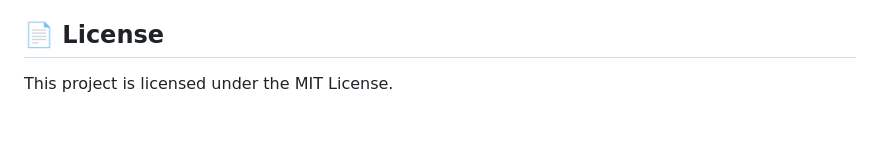
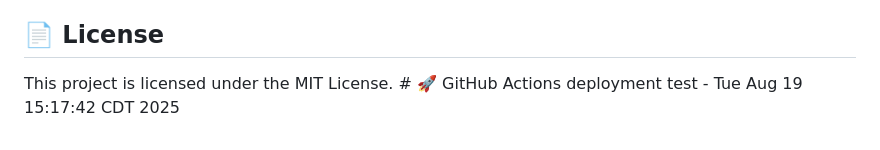
Before and after one commit to sirschrockalot/scheduler-app, a Markdown page: README.md, the part around the change. Drawn GitHub-style.

Commit message:
Trigger GitHub Actions deployment test

```diff
--- a/README.md
+++ b/README.md
@@ -243,4 +243,4 @@ The application handles various error scenarios:
 
 ## 📄 License
 
-This project is licensed under the MIT License.
+This project is licensed under the MIT License. # 🚀 GitHub Actions deployment test - Tue Aug 19 15:17:42 CDT 2025
```
